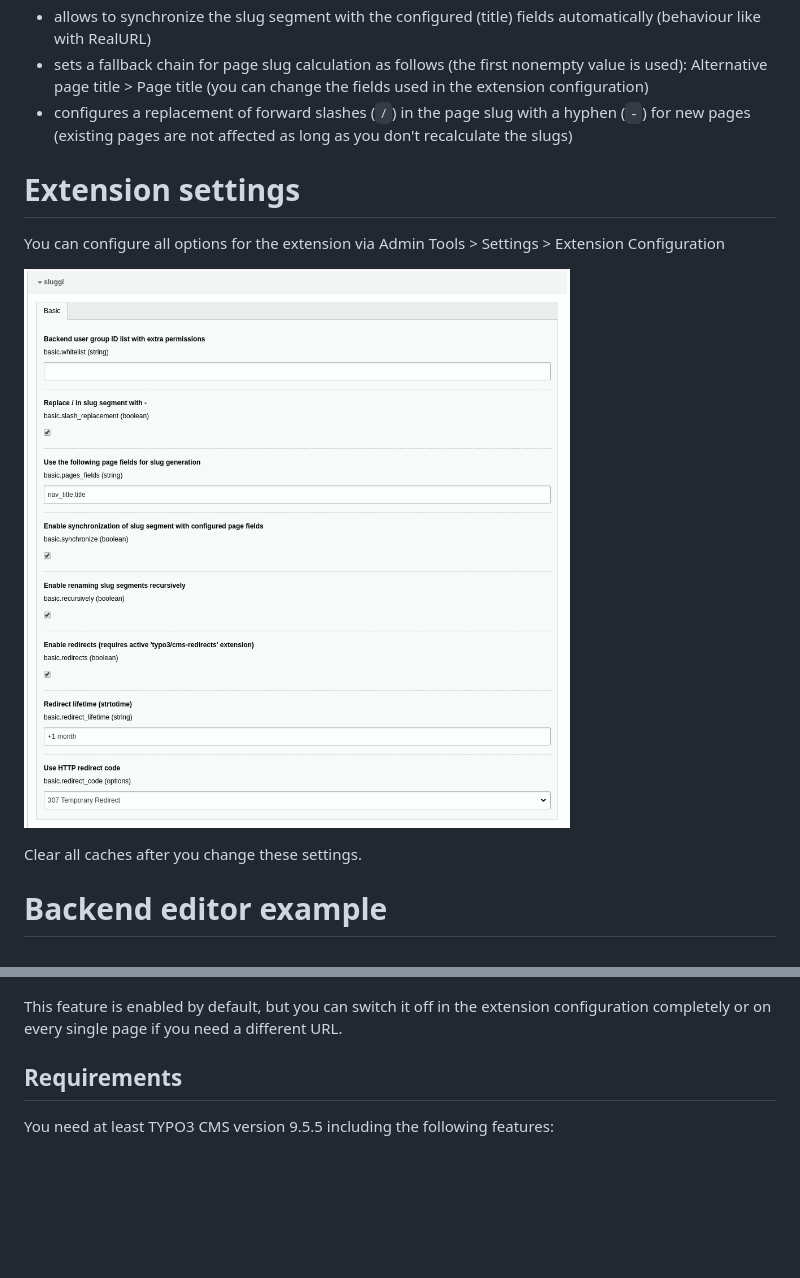
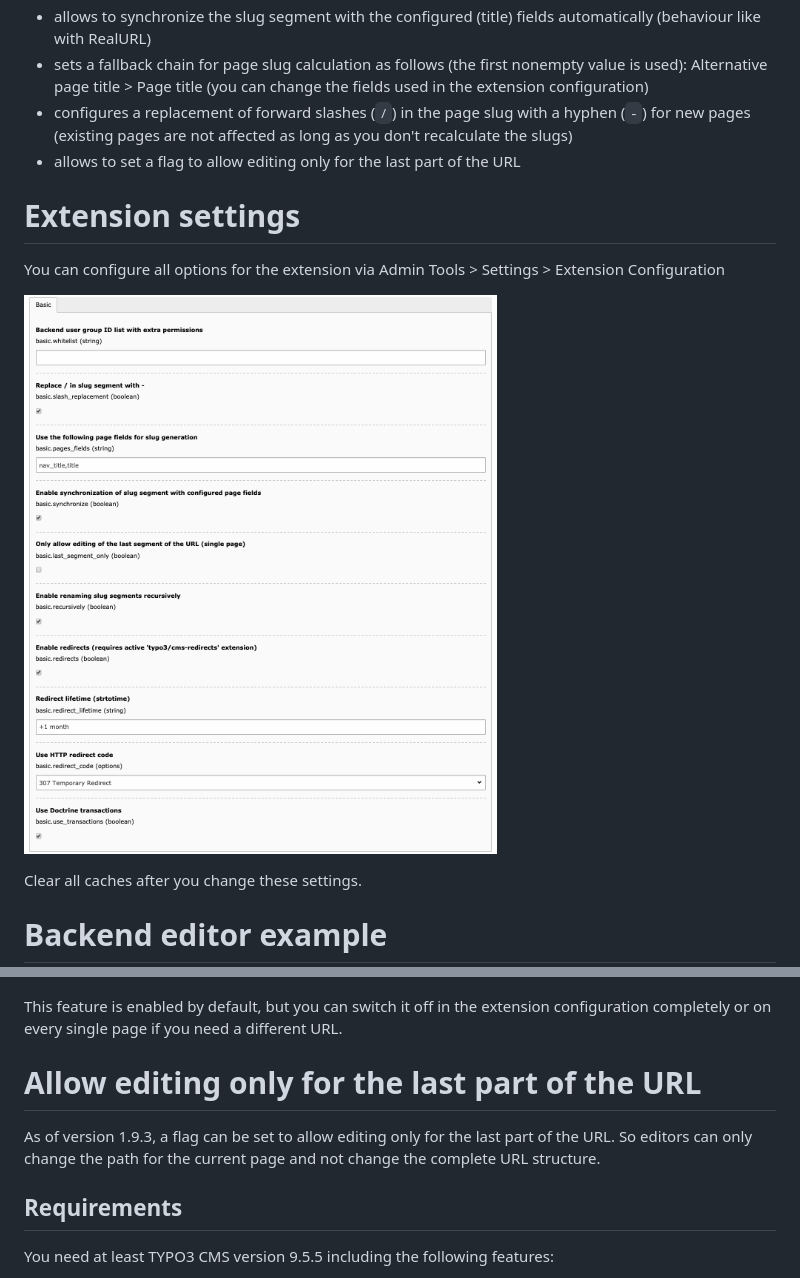
Before and after one commit to wazum/sluggi, a Markdown page: README.md, 2 parts joined by grey strips. Rendered like a GitHub page; pictures changed too: Resources/Public/Screenshots/sluggi_options.png; blank space fills up the shorter version.

Commit message:
[FOLLOWUP] Update README documentation

```diff
--- a/README.md
+++ b/README.md
@@ -12,6 +12,7 @@ The latest version of the extension …
 * allows to synchronize the slug segment with the configured (title) fields automatically (behaviour like with RealURL)
 * sets a fallback chain for page slug calculation as follows (the first nonempty value is used): Alternative page title > Page title (you can change the fields used in the extension configuration)
 * configures a replacement of forward slashes (`/`) in the page slug with a hyphen (`-`) for new pages (existing pages are not affected as long as you don't recalculate the slugs)
+* allows to set a flag to allow editing only for the last part of the URL
 
 # Extension settings
 
@@ -51,6 +52,11 @@ _sluggi_ will do the hard work for you and keep the URL in sync with your config
 
 This feature is enabled by default, but you can switch it off in the extension configuration completely or on every single page if you need a different URL.
 
+# Allow editing only for the last part of the URL
+
+As of version 1.9.3, a flag can be set to allow editing only for the last part of the URL.
+So editors can only change the path for the current page and not change the complete URL structure.
+
 ## Requirements
 
 You need at least TYPO3 CMS version 9.5.5 including the following features:
```
